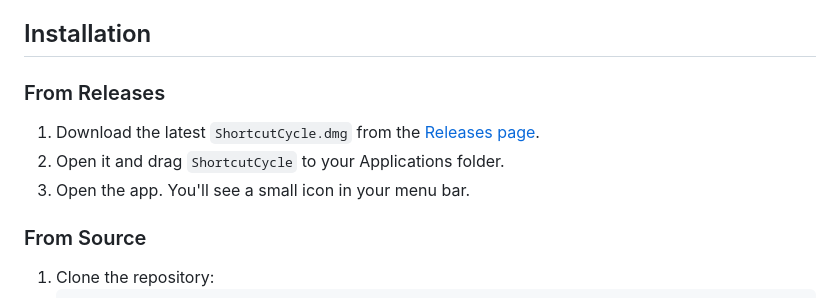
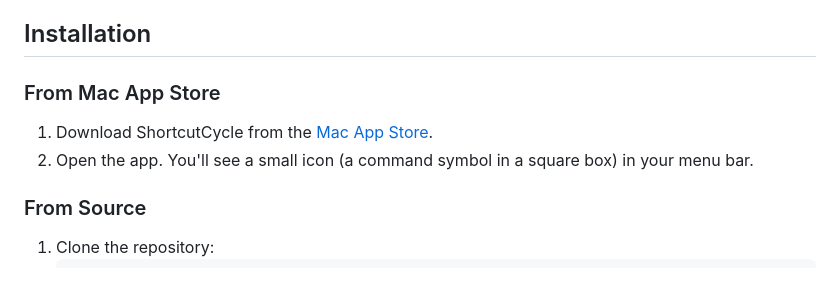
Before and after one commit to xcv58/ShortcutCycle, a Markdown page: README.md, the part around the change. GitHub-like rendering.

Commit message:
docs: Use App Store link for installation instructions

```diff
--- a/README.md
+++ b/README.md
@@ -31,10 +31,9 @@ We believe tools should be for everyone. ShortcutCycle is built with accessibili
 
 ## Installation
 
-### From Releases
-1. Download the latest `ShortcutCycle.dmg` from the [Releases page](https://github.com/xcv58/ShortcutCycle/releases).
-2. Open it and drag `ShortcutCycle` to your Applications folder.
-3. Open the app. You'll see a small icon in your menu bar.
+### From Mac App Store
+1. Download ShortcutCycle from the [Mac App Store](https://apps.apple.com/us/app/shortcutcycle/id6758281578).
+2. Open the app. You'll see a small icon (a command symbol in a square box) in your menu bar.
 
 ### From Source
 1. Clone the repository:
```
